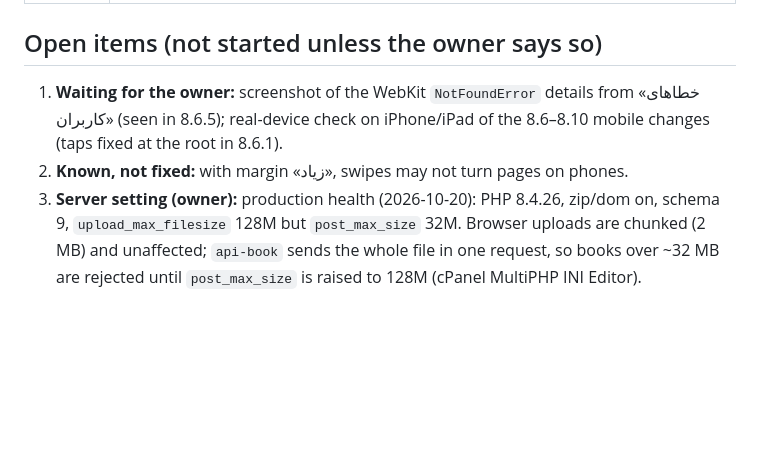
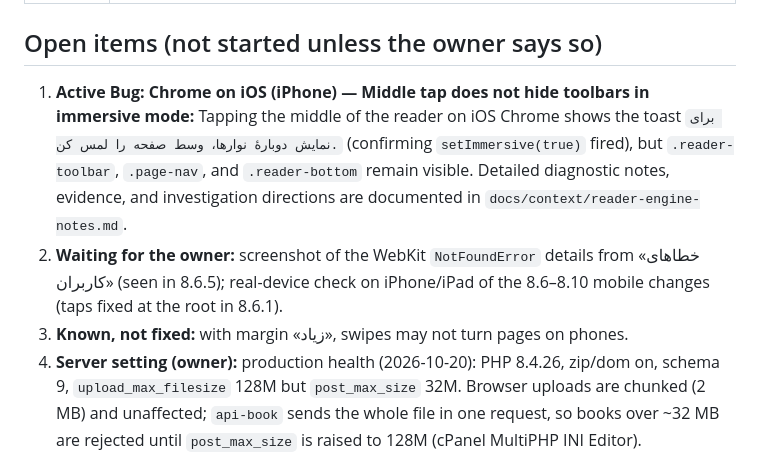
Before and after one commit to ArashDoDo2/borg-reader, a Markdown page: docs/context/status.md, the part around the change. Drawn GitHub-style; blank space fills up the shorter version.

```diff
--- a/docs/context/status.md
+++ b/docs/context/status.md
@@ -89,9 +89,13 @@ Read this first when picking the project up. Technical detail is in `docs/archit
 | 8.13.24 | Isolate viewer tap fallback from PDF stage: guard `#viewer` touch and click handlers against `.pdf-stage` and active PDF mode so PDF edge taps and double-tap zoom resets never fire duplicate events, adjust tap ratio to avoid adding `frameLeft` when events originate in top-level window, and lower `setImmersive` debounce to 250ms |
 
 ## Open items (not started unless the owner says so)
-1. **Waiting for the owner:** screenshot of the WebKit `NotFoundError` details from «خطاهای کاربران» (seen in 8.6.5);
+1. **Active Bug: Chrome on iOS (iPhone) — Middle tap does not hide toolbars in immersive mode:**
+   Tapping the middle of the reader on iOS Chrome shows the toast `برای نمایش دوبارهٔ نوارها، وسط صفحه را لمس کن.`
+   (confirming `setImmersive(true)` fired), but `.reader-toolbar`, `.page-nav`, and `.reader-bottom` remain visible.
+   Detailed diagnostic notes, evidence, and investigation directions are documented in `docs/context/reader-engine-notes.md`.
+2. **Waiting for the owner:** screenshot of the WebKit `NotFoundError` details from «خطاهای کاربران» (seen in 8.6.5);
    real-device check on iPhone/iPad of the 8.6–8.10 mobile changes (taps fixed at the root in 8.6.1).
-2. **Known, not fixed:** with margin «زیاد», swipes may not turn pages on phones.
+3. **Known, not fixed:** with margin «زیاد», swipes may not turn pages on phones.
 3. **Server setting (owner):** production health (2026-10-20): PHP 8.4.26, zip/dom on, schema 9, `upload_max_filesize`
    128M but `post_max_size` 32M. Browser uploads are chunked (2 MB) and unaffected; `api-book` sends the whole file in
    one request, so books over ~32 MB are rejected until `post_max_size` is raised to 128M (cPanel MultiPHP INI Editor).
```
Also changed, not shown: docs/context/reader-engine-notes.md (+20 -0 lines).
